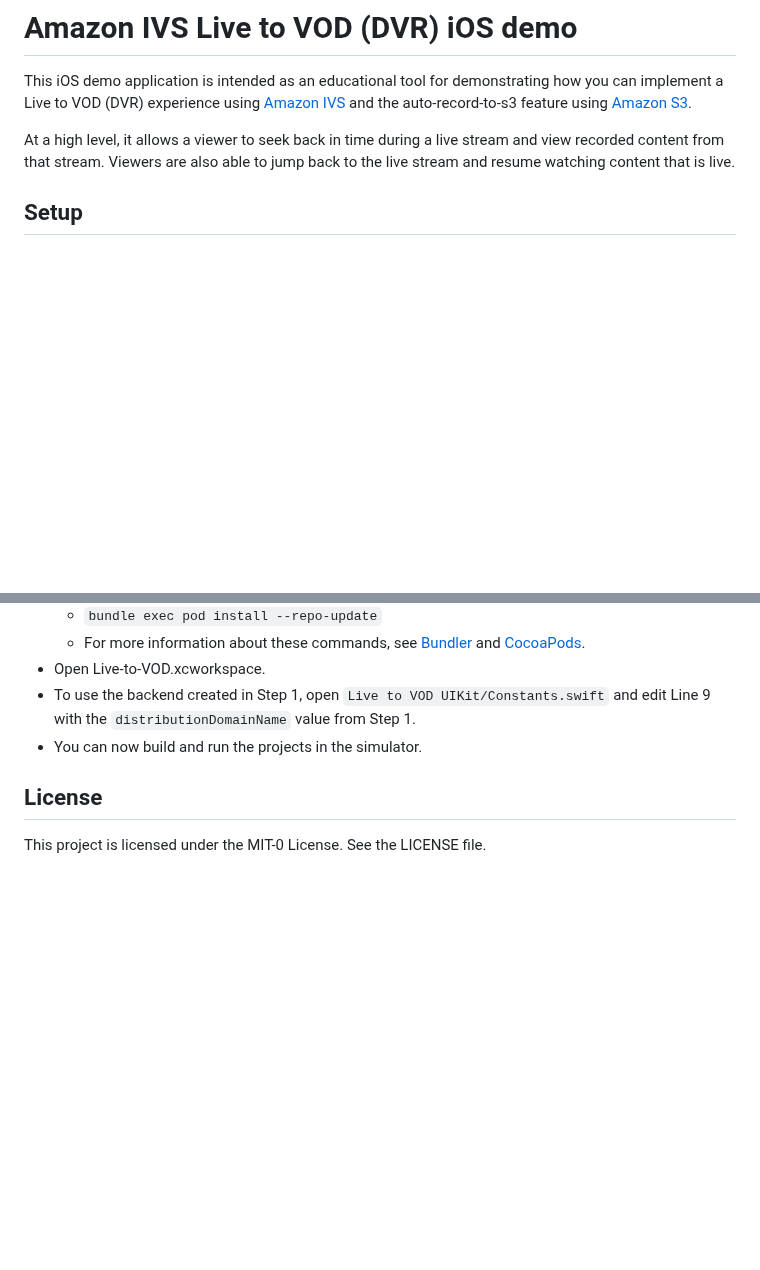
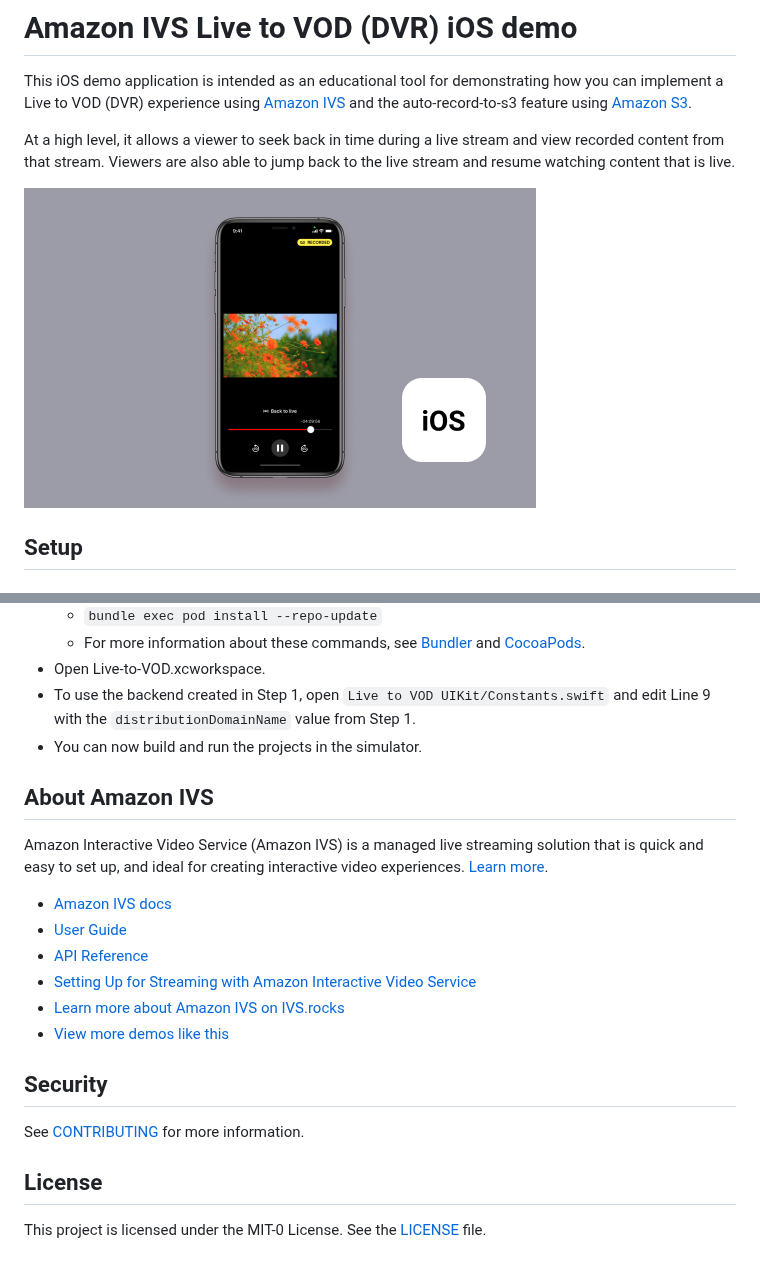
Before and after one commit to aws-samples/amazon-ivs-dvr-ios-demo, a Markdown page: README.md, 2 parts joined by grey strips. GitHub-like rendering; pictures changed too: app-screenshot.png (added); blank space fills up the shorter version.

```diff
--- a/README.md
+++ b/README.md
@@ -3,6 +3,8 @@
 This iOS demo application is intended as an educational tool for demonstrating how you can implement a Live to VOD (DVR) experience using [Amazon IVS](https://aws.amazon.com/ivs/) and the auto-record-to-s3 feature using [Amazon S3](https://aws.amazon.com/s3/).
 
 At a high level, it allows a viewer to seek back in time during a live stream and view recorded content from that stream. Viewers are also able to jump back to the live stream and resume watching content that is live.
+
+<img src="app-screenshot.png" alt="An iPhone with the demo application running on the screen." />
 
 ## Setup
 
@@ -31,6 +33,21 @@ Once deployment is done the CDK will output `distributionDomainName` that you'll
 - To use the backend created in Step 1, open `Live to VOD UIKit/Constants.swift` and edit Line 9 with the `distributionDomainName` value from Step 1.
 - You can now build and run the projects in the simulator.
 
+## About Amazon IVS
+
+Amazon Interactive Video Service (Amazon IVS) is a managed live streaming solution that is quick and easy to set up, and ideal for creating interactive video experiences. [Learn more](https://aws.amazon.com/ivs/).
+
+- [Amazon IVS docs](https://docs.aws.amazon.com/ivs/)
+- [User Guide](https://docs.aws.amazon.com/ivs/latest/userguide/)
+- [API Reference](https://docs.aws.amazon.com/ivs/latest/APIReference/)
+- [Setting Up for Streaming with Amazon Interactive Video Service](https://aws.amazon.com/blogs/media/setting-up-for-streaming-with-amazon-ivs/)
+- [Learn more about Amazon IVS on IVS.rocks](https://ivs.rocks/)
+- [View more demos like this](https://ivs.rocks/examples)
+
+## Security
+
+See [CONTRIBUTING](CONTRIBUTING.md#security-issue-notifications) for more information.
+
 ## License
 
-This project is licensed under the MIT-0 License. See the LICENSE file.
+This project is licensed under the MIT-0 License. See the [LICENSE](LICENSE) file.
```
